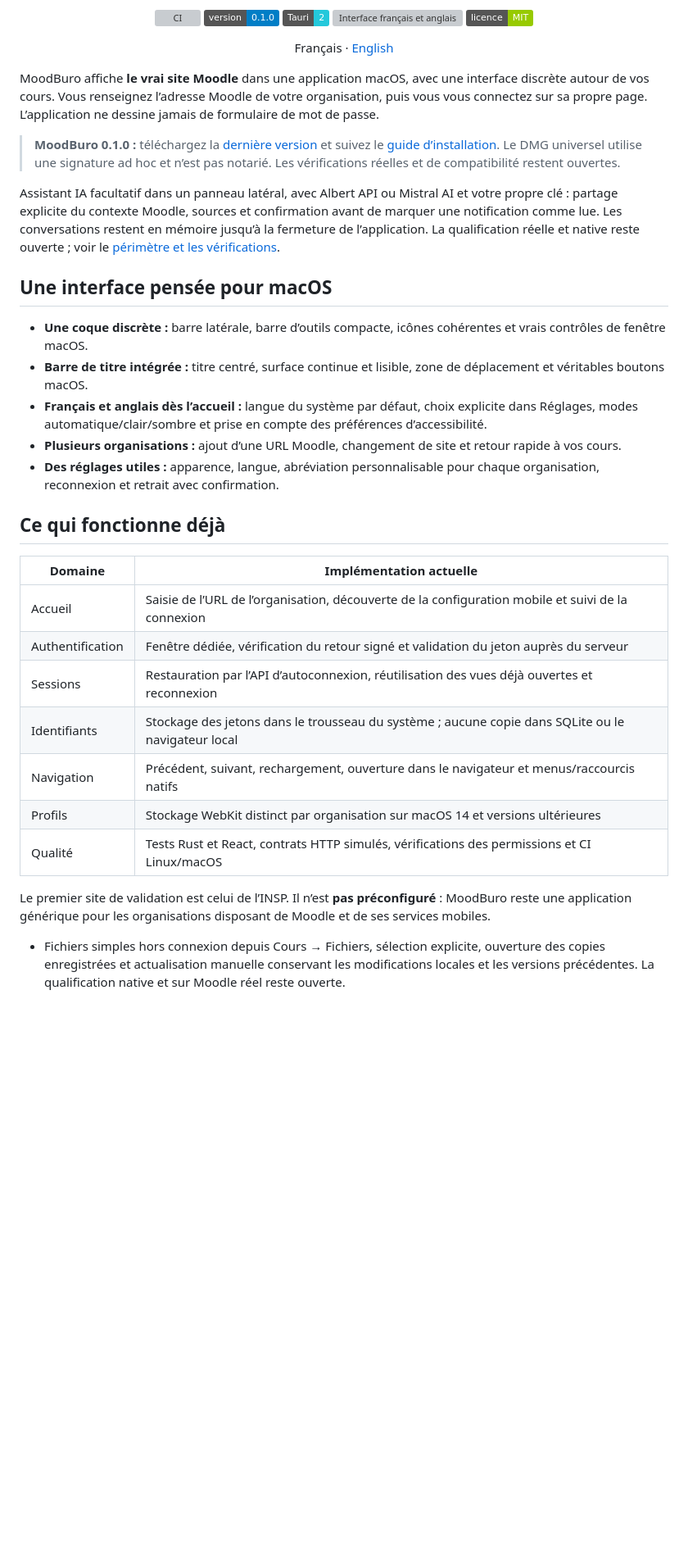
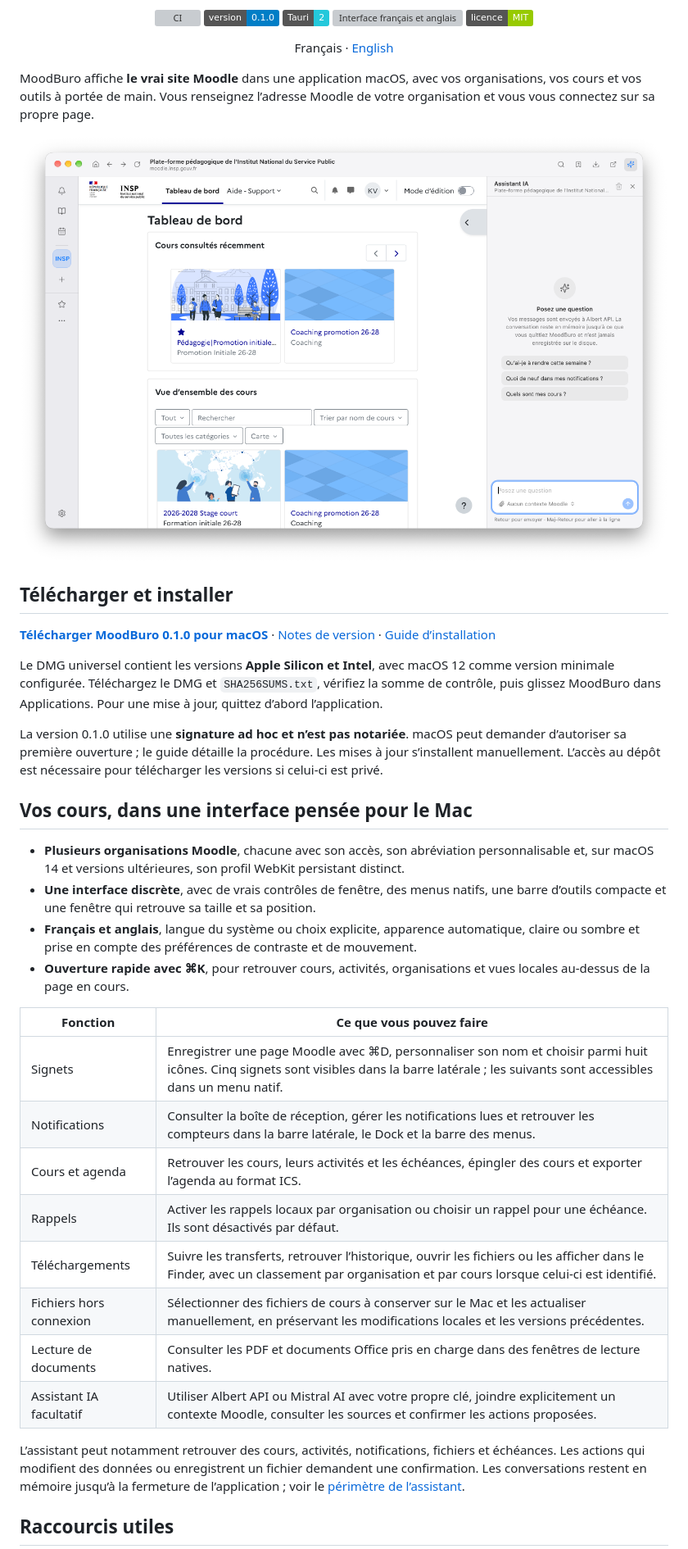
Before and after one commit to kilianvivien/MoodBuro, a Markdown page: README.md, the part around one of its changes. Shown at 82% size. Drawn GitHub-style; pictures changed too: docs/capture@0.5x.png (added); badges without logos; blank space fills up the shorter version; grey boxes are pictures that could not be loaded.

```diff
--- a/README.md
+++ b/README.md
@@ -12,33 +12,39 @@
 </p>
 <p align="center">Français · <a href="README.en.md">English</a></p>
 
-MoodBuro affiche **le vrai site Moodle** dans une application macOS, avec une interface discrète autour de vos cours. Vous renseignez l’adresse Moodle de votre organisation, puis vous vous connectez sur sa propre page. L’application ne dessine jamais de formulaire de mot de passe.
+MoodBuro affiche **le vrai site Moodle** dans une application macOS, avec vos organisations, vos cours et vos outils à portée de main. Vous renseignez l’adresse Moodle de votre organisation et vous vous connectez sur sa propre page.
 
-> **MoodBuro 0.1.0 :** téléchargez la [dernière version](https://github.com/kilianvivien/MoodBuro/releases/latest) et suivez le [guide d’installation](docs/alpha-install.md). Le DMG universel utilise une signature ad hoc et n’est pas notarié. Les vérifications réelles et de compatibilité restent ouvertes.
+<p align="center">
+  <img src="docs/capture@0.5x.png" width="1100" alt="MoodBuro sur macOS : tableau de bord Moodle, barre latérale avec signets et panneau de l’assistant IA." />
+</p>
 
-Assistant IA facultatif dans un panneau latéral, avec Albert API ou Mistral AI et votre propre clé : partage explicite du contexte Moodle, sources et confirmation avant de marquer une notification comme lue. Les conversations restent en mémoire jusqu’à la fermeture de l’application. La qualification réelle et native reste ouverte ; voir le [périmètre et les vérifications](docs/assistant-qa.md).
+## Télécharger et installer
 
-## Une interface pensée pour macOS
+**[Télécharger MoodBuro 0.1.0 pour macOS](https://github.com/kilianvivien/MoodBuro/releases/latest)** · [Notes de version](docs/releases/v0.1.0.md) · [Guide d’installation](docs/alpha-install.md)
 
-- **Une coque discrète :** barre latérale, barre d’outils compacte, icônes cohérentes et vrais contrôles de fenêtre macOS.
-- **Barre de titre intégrée :** titre centré, surface continue et lisible, zone de déplacement et véritables boutons macOS.
-- **Français et anglais dès l’accueil :** langue du système par défaut, choix explicite dans Réglages, modes automatique/clair/sombre et prise en compte des préférences d’accessibilité.
-- **Plusieurs organisations :** ajout d’une URL Moodle, changement de site et retour rapide à vos cours.
-- **Des réglages utiles :** apparence, langue, abréviation personnalisable pour chaque organisation, reconnexion et retrait avec confirmation.
+Le DMG universel contient les versions **Apple Silicon et Intel**, avec macOS 12 comme version minimale configurée. Téléchargez le DMG et `SHA256SUMS.txt`, vérifiez la somme de contrôle, puis glissez MoodBuro dans Applications. Pour une mise à jour, quittez d’abord l’application.
 
-## Ce qui fonctionne déjà
+La version 0.1.0 utilise une **signature ad hoc et n’est pas notariée**. macOS peut demander d’autoriser sa première ouverture ; le guide détaille la procédure. Les mises à jour s’installent manuellement. L’accès au dépôt est nécessaire pour télécharger les versions si celui-ci est privé.
 
-| Domaine | Implémentation actuelle |
+## Vos cours, dans une interface pensée pour le Mac
+
+- **Plusieurs organisations Moodle**, chacune avec son accès, son abréviation personnalisable et, sur macOS 14 et versions ultérieures, son profil WebKit persistant distinct.
+- **Une interface discrète**, avec de vrais contrôles de fenêtre, des menus natifs, une barre d’outils compacte et une fenêtre qui retrouve sa taille et sa position.
+- **Français et anglais**, langue du système ou choix explicite, apparence automatique, claire ou sombre et prise en compte des préférences de contraste et de mouvement.
+- **Ouverture rapide avec ⌘K**, pour retrouver cours, activités, organisations et vues locales au-dessus de la page en cours.
+
+| Fonction | Ce que vous pouvez faire |
 | --- | --- |
-| Accueil | Saisie de l’URL de l’organisation, découverte de la configuration mobile et suivi de la connexion |
-| Authentification | Fenêtre dédiée, vérification du retour signé et validation du jeton auprès du serveur |
-| Sessions | Restauration par l’API d’autoconnexion, réutilisation des vues déjà ouvertes et reconnexion |
-| Identifiants | Stockage des jetons dans le trousseau du système ; aucune copie dans SQLite ou le navigateur local |
-| Navigation | Précédent, suivant, rechargement, ouverture dans le navigateur et menus/raccourcis natifs |
-| Profils | Stockage WebKit distinct par organisation sur macOS 14 et versions ultérieures |
-| Qualité | Tests Rust et React, contrats HTTP simulés, vérifications des permissions et CI Linux/macOS |
+| Signets | Enregistrer une page Moodle avec ⌘D, personnaliser son nom et choisir parmi huit icônes. Cinq signets sont visibles dans la barre latérale ; les suivants sont accessibles dans un menu natif. |
+| Notifications | Consulter la boîte de réception, gérer les notifications lues et retrouver les compteurs dans la barre latérale, le Dock et la barre des menus. |
+| Cours et agenda | Retrouver les cours, leurs activités et les échéances, épingler des cours et exporter l’agenda au format ICS. |
+| Rappels | Activer les rappels locaux par organisation ou choisir un rappel pour une échéance. Ils sont désactivés par défaut. |
+| Téléchargements | Suivre les transferts, retrouver l’historique, ouvrir les fichiers ou les afficher dans le Finder, avec un classement par organisation et par cours lorsque celui-ci est identifié. |
+| Fichiers hors connexion | Sélectionner des fichiers de cours à conserver sur le Mac et les actualiser manuellement, en préservant les modifications locales et les versions précédentes. |
+| Lecture de documents | Consulter les PDF et documents Office pris en charge dans des fenêtres de lecture natives. |
+| Assistant IA facultatif | Utiliser Albert API ou Mistral AI avec votre propre clé, joindre explicitement un contexte Moodle, consulter les sources et confirmer les actions proposées. |
 
-Le premier site de validation est celui de l’INSP. Il n’est **pas préconfiguré** : MoodBuro reste une application générique pour les organisations disposant de Moodle et de ses services mobiles.
+L’assistant peut notamment retrouver des cours, activités, notifications, fichiers et échéances. Les actions qui modifient des données ou enregistrent un fichier demandent une confirmation. Les conversations restent en mémoire jusqu’à la fermeture de l’application ; voir le [périmètre de l’assistant](docs/assistant-qa.md).
 
-- Fichiers simples hors connexion depuis Cours → Fichiers, sélection explicite, ouverture des copies enregistrées et actualisation manuelle conservant les modifications locales et les versions précédentes. La qualification native et sur Moodle réel reste ouverte.
+## Raccourcis utiles
 
```
Also changed, not shown: other parts of README.md (+42 -47 lines), README.en.md (+64 -33 lines).
